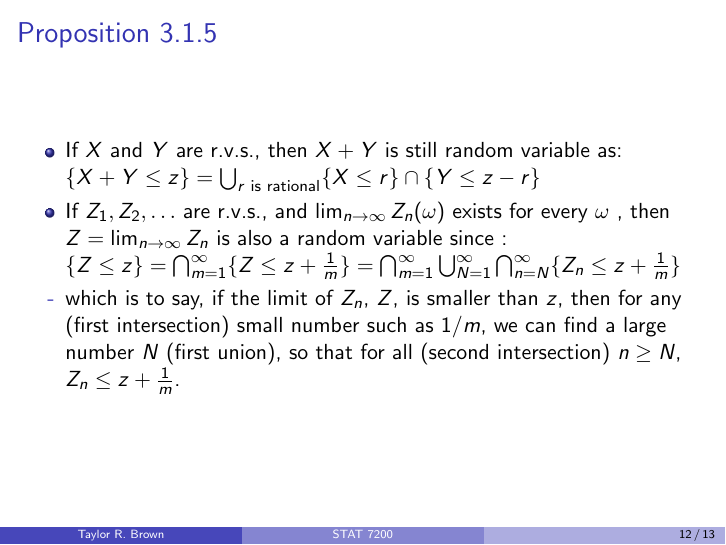
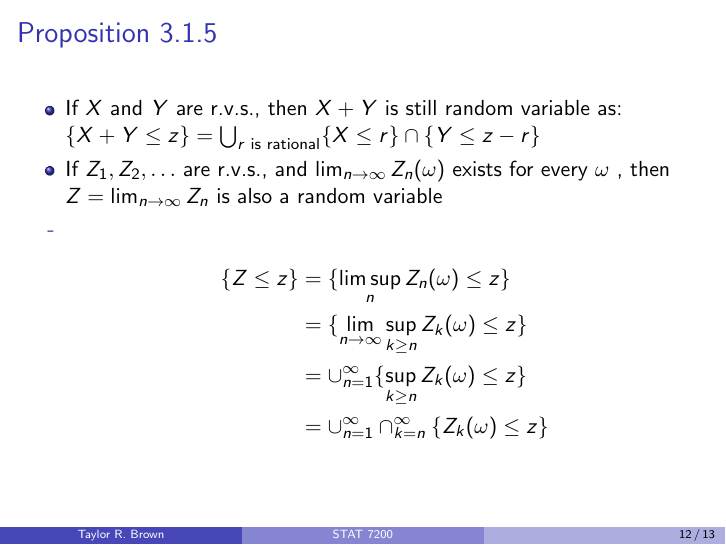
Before and after one commit to tbrown122387/stat7200_slides, LaTeX slides (slide7.tex): page 12 of 13. Compiled offline with pdfLaTeX.

Commit message:
finish slide 7 updates

```diff
--- a/slide7.tex
+++ b/slide7.tex
@@ -237,14 +237,21 @@
     \item<1->  If $X$ and $Y$ are r.v.s., then $X+Y$ is still random variable as:
 
                   $\{X+Y\leq z\}=\bigcup_{r \text{ is rational}} \{X\leq r\} \cap \{Y\leq z-r\} $
-                 \item<3->  If $Z_1, Z_2, \ldots$ are r.v.s., and $\lim_{n\rightarrow \infty} Z_n(\omega)$ exists for every $\omega$ , then $Z=\lim_{n\rightarrow \infty} Z_n$ is also a random variable since :
 
-$\{Z\leq z\} = \bigcap_{m=1}^{\infty} \{Z\leq z + \frac{1}{m} \}=\bigcap_{m=1}^{\infty} \bigcup_{N=1}^{\infty} \bigcap_{n=N}^{\infty} \{Z_n\leq z+\frac{1}{m}\}$
+    \item<3->  If $Z_1, Z_2, \ldots$ are r.v.s., and $\lim_{n\rightarrow \infty} Z_n(\omega)$ exists for every $\omega$ , then $Z=\lim_{n\rightarrow \infty} Z_n$ is also a random variable
 
-                  \item<3->[-]  which is to say, if the limit of $Z_n$, $Z$, is smaller than $z$, then for any (first intersection) small number such as $1/m$, we can find a large number $N$ (first union), so that for all (second intersection) $n\geq N$, $Z_n\leq z+\frac{1}{m}$.
+\item<3->[-]
+\begin{align*}
+\{Z\leq z\} &= \{ \limsup_{n} Z_n(\omega) \leq z\} \\
+&= \{ \lim_{n\to\infty} \sup_{k \ge n} Z_k(\omega) \leq z\} \\
+&= \cup_{n =1}^{\infty} \{  \sup_{k \ge n} Z_k(\omega) \leq z\} \\
+&= \cup_{n =1}^{\infty} \cap_{k=n}^{\infty} \{  Z_k(\omega) \leq z\}
+\end{align*}
 
+% which is to say, if the limit of $Z_n$, $Z$, is smaller th  an $z$, then for any (first intersection) small number such as $1/m$, we can find a large number $N$ (first union), so that for all (second intersection) $n\geq N$, $Z_n\leq z+\frac{1}{m}$.
+%
 
-                 \end{itemize}
+\end{itemize}
 }
 
 
```
Also changed, not shown: slide7.pdf.
